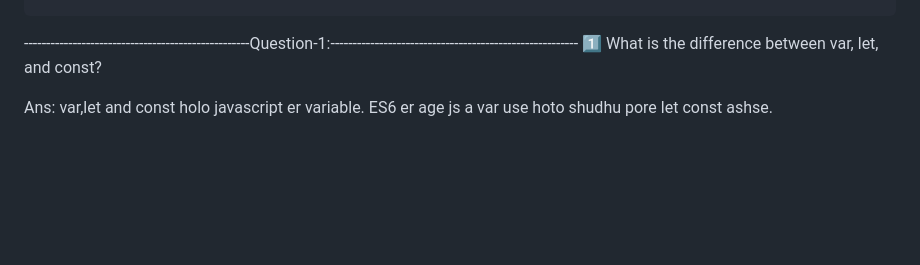
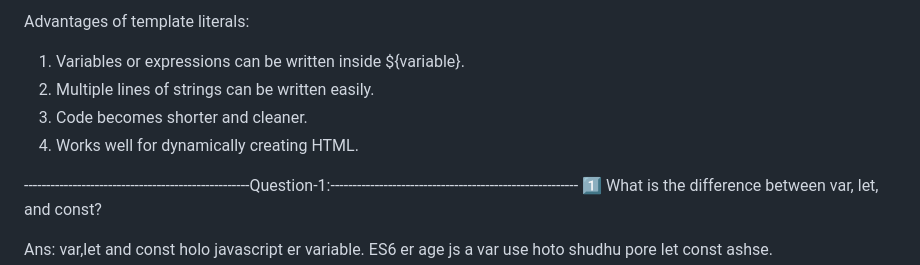
Before and after one commit to rifadhossainrabbi/Assignment-5-Git-issue-tracker, a Markdown page: README.md, the part around one of its changes. Rendered like a GitHub page; blank space fills up the shorter version.

```diff
--- a/README.md
+++ b/README.md
@@ -6,3 +133,10 @@
+Advantages of template literals:
+1. Variables or expressions can be written inside ${variable}.
+2. Multiple lines of strings can be written easily.
+3. Code becomes shorter and cleaner.
+4. Works well for dynamically creating HTML.
+
+
 
 
   ---------------------------------------------------Question-1:--------------------------------------------------------
```
Also changed, not shown: other parts of README.md (+127 -0 lines).
